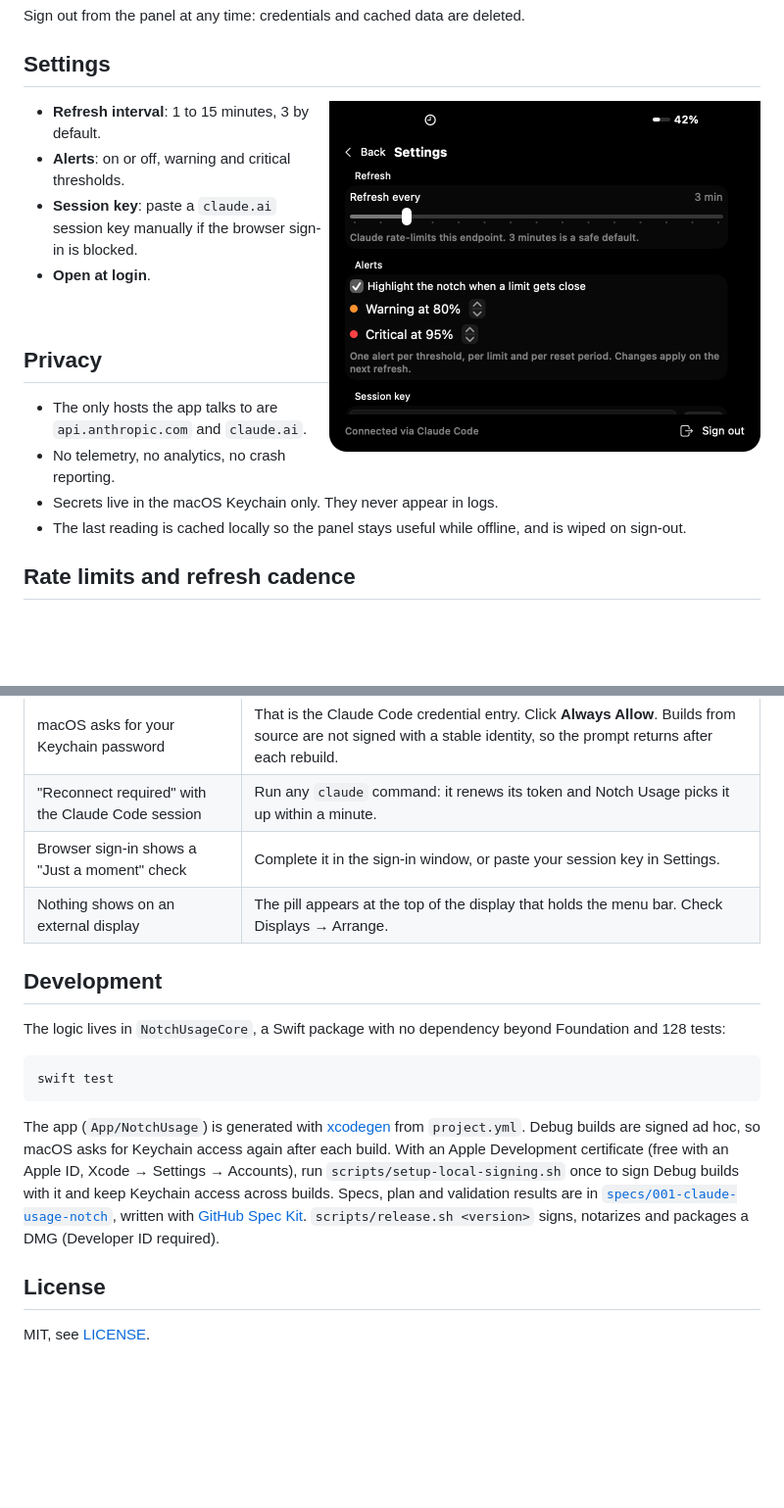
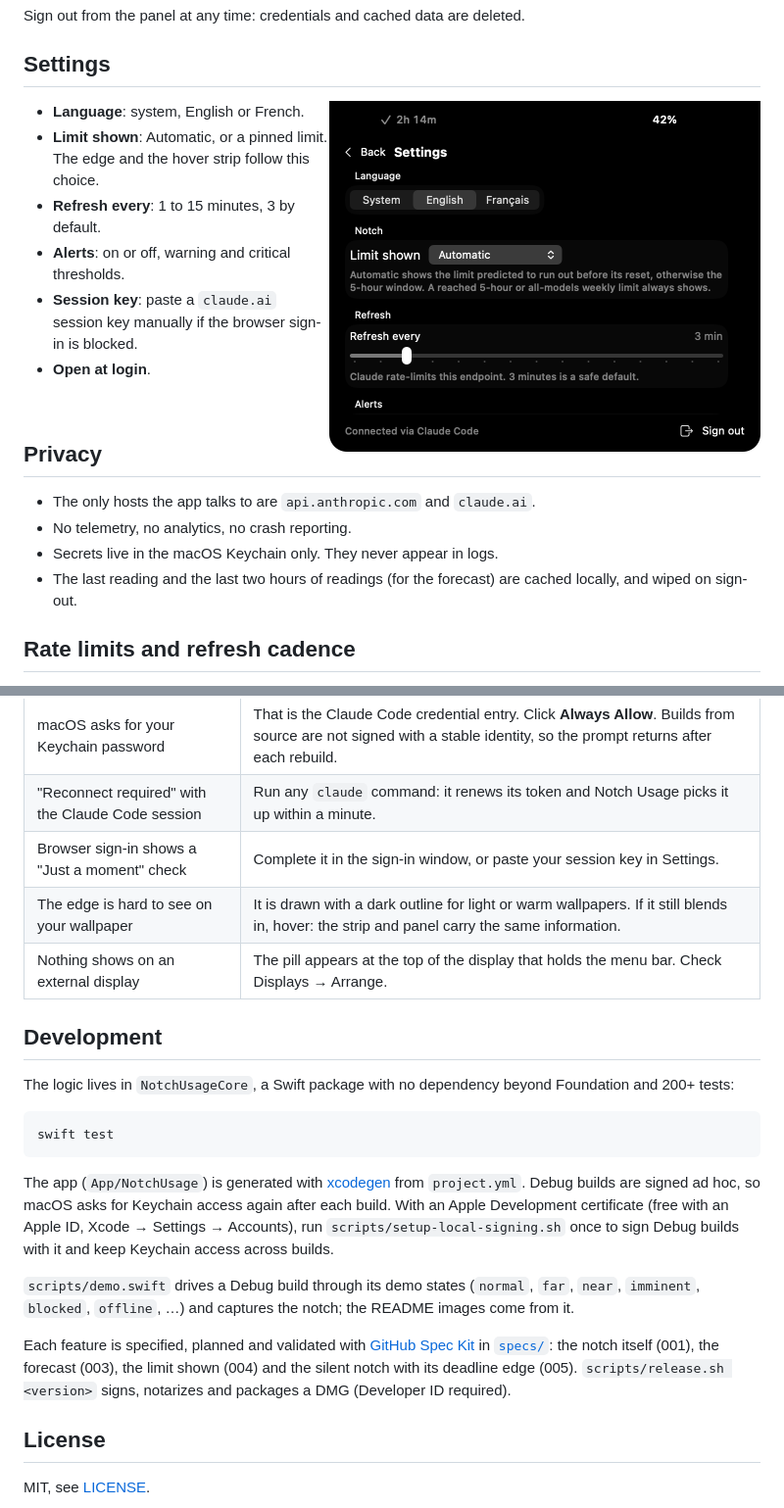
Before and after one commit to florentmaille/Notch-Usage, a Markdown page: README.md, 2 parts joined by grey strips. Shown at 98% size. Drawn GitHub-style; pictures changed too: docs/images/settings.png; blank space fills up the shorter version.

````diff
--- a/README.md
+++ b/README.md
@@ -79,9 +93,11 @@ Sign out from the panel at any time: credentials and cached data are deleted.
 
 ## Settings
 
-<img src="docs/images/settings.png" alt="Settings: refresh interval, alert thresholds, session key, open at login" width="440" align="right">
+<img src="docs/images/settings.png" alt="Settings: language, limit shown in the notch, refresh interval, alerts" width="440" align="right">
 
-- **Refresh interval**: 1 to 15 minutes, 3 by default.
+- **Language**: system, English or French.
+- **Limit shown**: Automatic, or a pinned limit. The edge and the hover strip follow this choice.
+- **Refresh every**: 1 to 15 minutes, 3 by default.
 - **Alerts**: on or off, warning and critical thresholds.
 - **Session key**: paste a `claude.ai` session key manually if the browser sign-in is blocked.
 - **Open at login**.
@@ -93,7 +109,7 @@ Sign out from the panel at any time: credentials and cached data are deleted.
 - The only hosts the app talks to are `api.anthropic.com` and `claude.ai`.
 - No telemetry, no analytics, no crash reporting.
 - Secrets live in the macOS Keychain only. They never appear in logs.
-- The last reading is cached locally so the panel stays useful while offline, and is wiped on sign-out.
+- The last reading and the last two hours of readings (for the forecast) are cached locally, and wiped on sign-out.
 
 ## Rate limits and refresh cadence
 
@@ -122,11 +138,12 @@ Notch Usage is an independent project, not affiliated with or endorsed by Anthro
 | macOS asks for your Keychain password | That is the Claude Code credential entry. Click **Always Allow**. Builds from source are not signed with a stable identity, so the prompt returns after each rebuild. |
 | "Reconnect required" with the Claude Code session | Run any `claude` command: it renews its token and Notch Usage picks it up within a minute. |
 | Browser sign-in shows a "Just a moment" check | Complete it in the sign-in window, or paste your session key in Settings. |
+| The edge is hard to see on your wallpaper | It is drawn with a dark outline for light or warm wallpapers. If it still blends in, hover: the strip and panel carry the same information. |
 | Nothing shows on an external display | The pill appears at the top of the display that holds the menu bar. Check Displays → Arrange. |
 
 ## Development
 
-The logic lives in `NotchUsageCore`, a Swift package with no dependency beyond Foundation and 128 tests:
+The logic lives in `NotchUsageCore`, a Swift package with no dependency beyond Foundation and 200+ tests:
 
 ```bash
 swift test
@@ -136,9 +153,13 @@ The app (`App/NotchUsage`) is generated with [xcodegen](https://github.com/yonas
 Debug builds are signed ad hoc, so macOS asks for Keychain access again after each build. With an Apple Development
 certificate (free with an Apple ID, Xcode → Settings → Accounts), run `scripts/setup-local-signing.sh` once to sign
 Debug builds with it and keep Keychain access across builds.
-Specs, plan and validation results are in [`specs/001-claude-usage-notch`](specs/001-claude-usage-notch), written with
-[GitHub Spec Kit](https://github.com/github/spec-kit). `scripts/release.sh <version>` signs, notarizes and packages
-a DMG (Developer ID required).
+
+`scripts/demo.swift` drives a Debug build through its demo states (`normal`, `far`, `near`, `imminent`, `blocked`,
+`offline`, …) and captures the notch; the README images come from it.
+
+Each feature is specified, planned and validated with [GitHub Spec Kit](https://github.com/github/spec-kit) in
+[`specs/`](specs): the notch itself (001), the forecast (003), the limit shown (004) and the silent notch with its
+deadline edge (005). `scripts/release.sh <version>` signs, notarizes and packages a DMG (Developer ID required).
 
 ## License
 
````
Also changed, not shown: other parts of README.md (+37 -23 lines), docs/release-notes/0.4.0-preview.md (added, +41 -0 lines), docs/images/hero.jpg, 3 other files.
